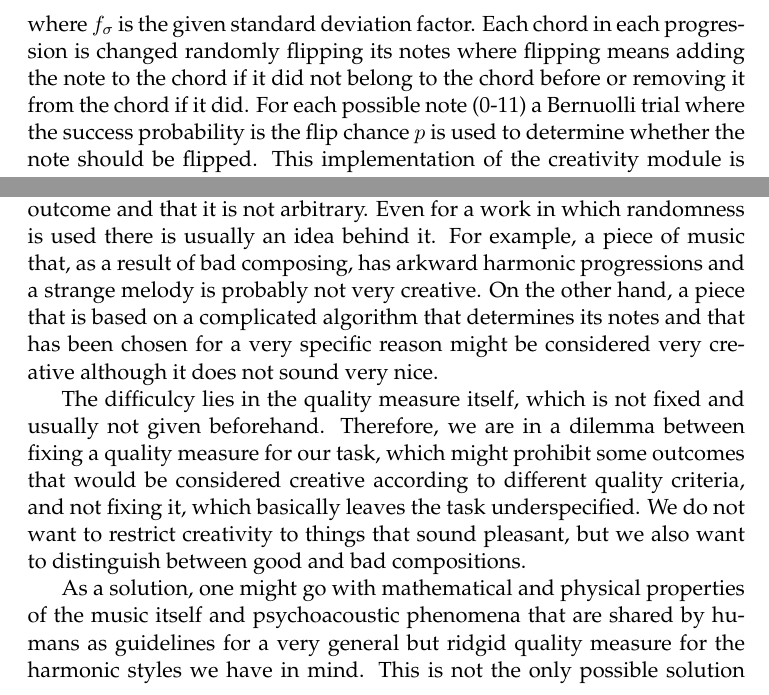
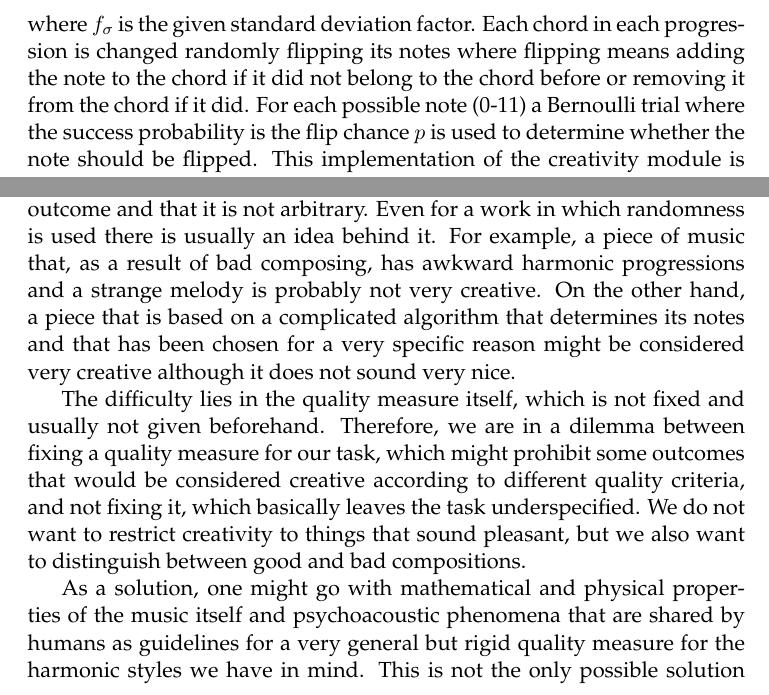
Before and after one commit to robertpfeiffer/harmonisation, a LaTeX document (report/Main.tex, which reads report/Chapters/ch03_creativity.tex): two parts of page 9 of 25, joined at a grey line, cut so that both start at the same text. Compiled offline with pdfLaTeX.

Commit message:
spelling

```diff
--- a/report/Chapters/ch03_creativity.tex
+++ b/report/Chapters/ch03_creativity.tex
@@ -14,11 +14,11 @@ Additional parameters can be given via the constructor of the class.
 \texttt{RandomCreativity} takes two parameters in the constructor:
 A standard deviation factor $f_\sigma$ and a flip chance $p$.
 It takes the chords and progressions from the input style and randomizes them according to two rules:
-The wheight of each progression is updated randomly according to a normal distribution
+The weight of each progression is updated randomly according to a normal distribution
 \[ w' \sim N(w, (w f_\sigma)^2)\]
 where $f_\sigma$ is the given standard deviation factor.
 Each chord in each progression is changed randomly flipping its notes where flipping means adding the note to the chord if it did not belong to the chord before or removing it from the chord if it did.
-For each possible note (0-11) a Bernuolli trial where the success probability is the flip chance $p$ is used to determine whether the note should be flipped.
+For each possible note (0-11) a Bernoulli trial where the success probability is the flip chance $p$ is used to determine whether the note should be flipped.
 This implementation of the creativity module is just used as a dummy.
 
 \subsubsection{SimpleCreativity}
@@ -35,14 +35,14 @@ For example, since a chord can be seen as a mapping from a pitch class (0-11) to
 The second requirement might seem a bit surprising in the light of things like contemporary music and art, which might seem very unpleasant or ugly to some.
 But it is important that even in those cases there can be some kind of quality measure in the sense that there is a justification of the outcome and that it is not arbitrary.
 Even for a work in which randomness is used there is usually an idea behind it.
-For example, a piece of music that, as a result of bad composing, has arkward harmonic progressions and a strange melody is probably not very creative.
+For example, a piece of music that, as a result of bad composing, has awkward harmonic progressions and a strange melody is probably not very creative.
 On the other hand, a piece that is based on a complicated algorithm that determines its notes and that has been chosen for a very specific reason might be considered very creative although it does not sound very nice.
 
-The difficulcy lies in the quality measure itself, which is not fixed and usually not given beforehand.
+The difficulty lies in the quality measure itself, which is not fixed and usually not given beforehand.
 Therefore, we are in a dilemma between fixing a quality measure for our task, which might prohibit some outcomes that would be considered creative according to different quality criteria, and not fixing it, which basically leaves the task underspecified.
 We do not want to restrict creativity to things that sound pleasant, but we also want to distinguish between good and bad compositions.
 
-As a solution, one might go with mathematical and physical properties of the music itself and psychoacoustic phenomena that are shared by humans as guidelines for a very general but ridgid quality measure for the harmonic styles we have in mind.
+As a solution, one might go with mathematical and physical properties of the music itself and psychoacoustic phenomena that are shared by humans as guidelines for a very general but rigid quality measure for the harmonic styles we have in mind.
 This is not the only possible solution since it prohibits certain types of creative music like the algorithmic composition in the example above, but it is practical if our goal is to find music that does not just copy what already exists but still sounds pleasant.
 
 The class \texttt{SimpleCreativity} is a first and very rough attempt to follow this idea.
```
Also changed, not shown: report/Chapters/ch04_harmonizer.tex (+1 -1 lines), report/Chapters/ch06_tools.tex (+1 -1 lines), report/Chapters/ch05_Style_viewer.tex (line endings or trailing spaces).
